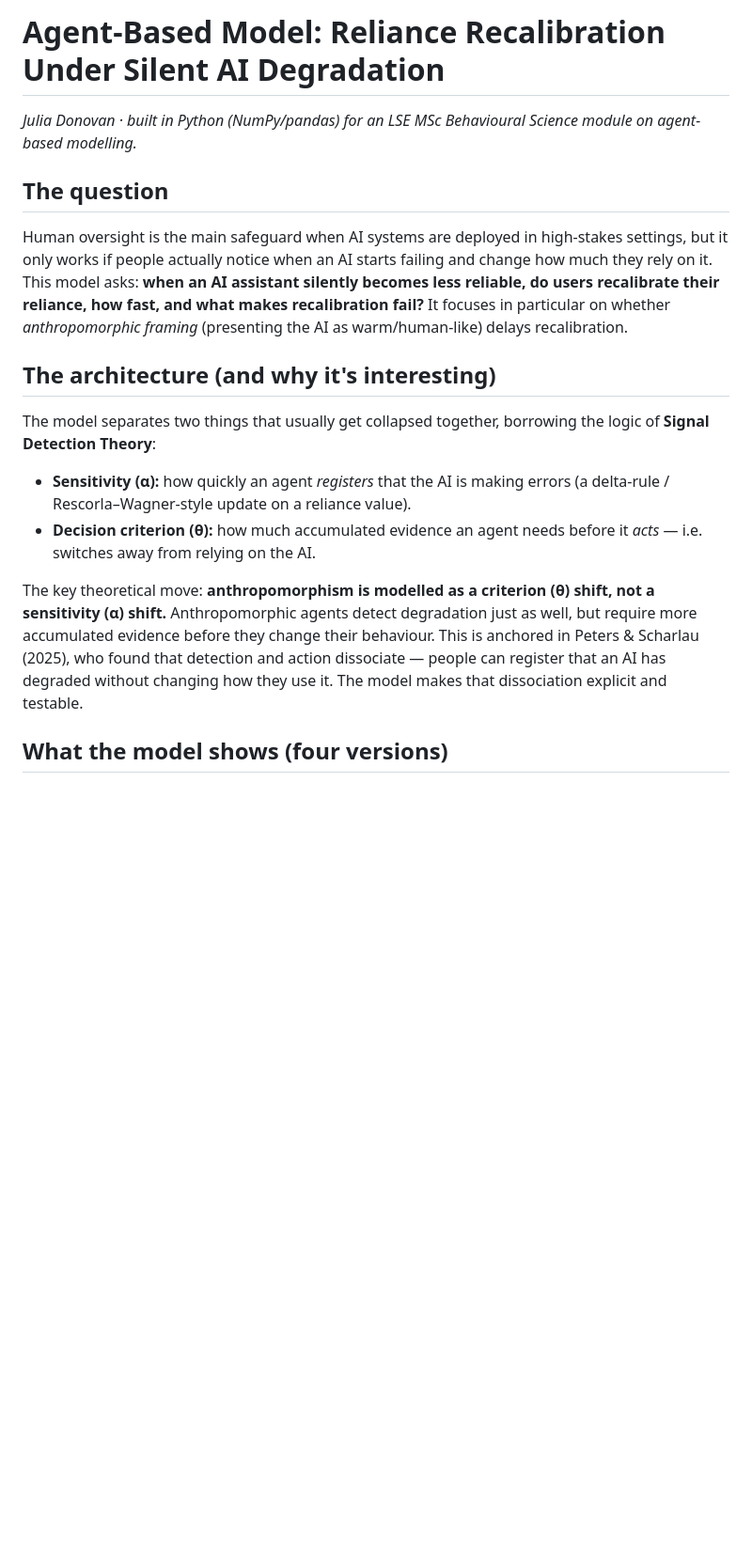
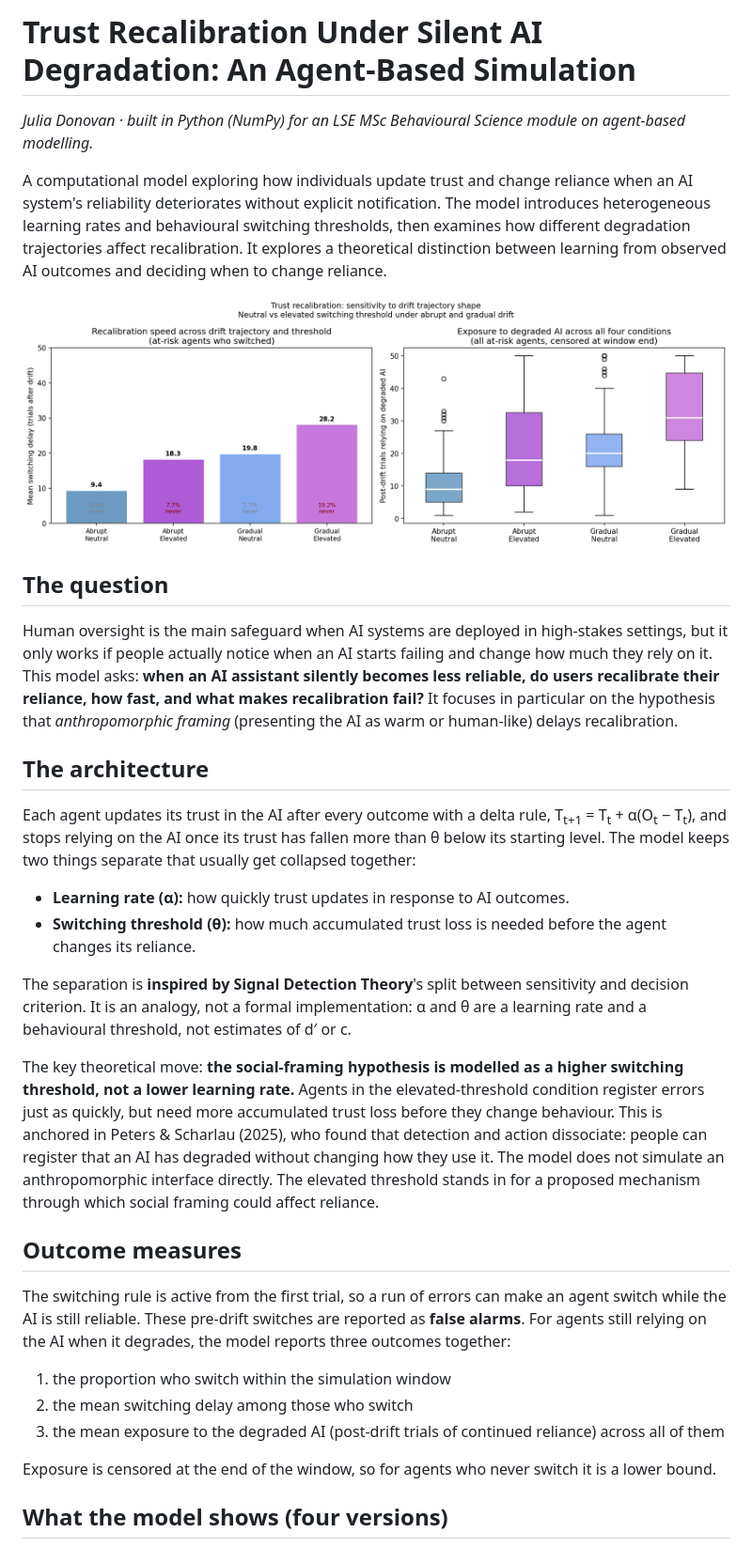
Before and after one commit to jul-de/human-ai-reliance-abm, a Markdown page: README.md, the part around one of its changes. Shown at 94% size. Drawn GitHub-style; pictures changed too: figures/trust_recalibration_v4.png (added); blank space fills up the shorter version.

```diff
--- a/README.md
+++ b/README.md
@@ -1,19 +1,35 @@
-# Agent-Based Model: Reliance Recalibration Under Silent AI Degradation
+# Trust Recalibration Under Silent AI Degradation: An Agent-Based Simulation
 
-*Julia Donovan · built in Python (NumPy/pandas) for an LSE MSc Behavioural Science module on agent-based modelling.*
+*Julia Donovan · built in Python (NumPy) for an LSE MSc Behavioural Science module on agent-based modelling.*
+
+A computational model exploring how individuals update trust and change reliance when an AI system's reliability deteriorates without explicit notification. The model introduces heterogeneous learning rates and behavioural switching thresholds, then examines how different degradation trajectories affect recalibration. It explores a theoretical distinction between learning from observed AI outcomes and deciding when to change reliance.
+
+![Switching delay and exposure to degraded AI across drift trajectory and threshold](figures/trust_recalibration_v4.png)
 
 ## The question
 
-Human oversight is the main safeguard when AI systems are deployed in high-stakes settings, but it only works if people actually notice when an AI starts failing and change how much they rely on it. This model asks: **when an AI assistant silently becomes less reliable, do users recalibrate their reliance, how fast, and what makes recalibration fail?** It focuses in particular on whether *anthropomorphic framing* (presenting the AI as warm/human-like) delays recalibration.
+Human oversight is the main safeguard when AI systems are deployed in high-stakes settings, but it only works if people actually notice when an AI starts failing and change how much they rely on it. This model asks: **when an AI assistant silently becomes less reliable, do users recalibrate their reliance, how fast, and what makes recalibration fail?** It focuses in particular on the hypothesis that *anthropomorphic framing* (presenting the AI as warm or human-like) delays recalibration.
 
-## The architecture (and why it's interesting)
+## The architecture
 
-The model separates two things that usually get collapsed together, borrowing the logic of **Signal Detection Theory**:
+Each agent updates its trust in the AI after every outcome with a delta rule, T<sub>t+1</sub> = T<sub>t</sub> + α(O<sub>t</sub> − T<sub>t</sub>), and stops relying on the AI once its trust has fallen more than θ below its starting level. The model keeps two things separate that usually get collapsed together:
 
-- **Sensitivity (α):** how quickly an agent *registers* that the AI is making errors (a delta-rule / Rescorla–Wagner-style update on a reliance value).
-- **Decision criterion (θ):** how much accumulated evidence an agent needs before it *acts* — i.e. switches away from relying on the AI.
+- **Learning rate (α):** how quickly trust updates in response to AI outcomes.
+- **Switching threshold (θ):** how much accumulated trust loss is needed before the agent changes its reliance.
 
-The key theoretical move: **anthropomorphism is modelled as a criterion (θ) shift, not a sensitivity (α) shift.** Anthropomorphic agents detect degradation just as well, but require more accumulated evidence before they change their behaviour. This is anchored in Peters & Scharlau (2025), who found that detection and action dissociate — people can register that an AI has degraded without changing how they use it. The model makes that dissociation explicit and testable.
+The separation is **inspired by Signal Detection Theory**'s split between sensitivity and decision criterion. It is an analogy, not a formal implementation: α and θ are a learning rate and a behavioural threshold, not estimates of d′ or c.
+
+The key theoretical move: **the social-framing hypothesis is modelled as a higher switching threshold, not a lower learning rate.** Agents in the elevated-threshold condition register errors just as quickly, but need more accumulated trust loss before they change behaviour. This is anchored in Peters & Scharlau (2025), who found that detection and action dissociate: people can register that an AI has degraded without changing how they use it. The model does not simulate an anthropomorphic interface directly. The elevated threshold stands in for a proposed mechanism through which social framing could affect reliance.
+
+## Outcome measures
+
+The switching rule is active from the first trial, so a run of errors can make an agent switch while the AI is still reliable. These pre-drift switches are reported as **false alarms**. For agents still relying on the AI when it degrades, the model reports three outcomes together:
+
+1. the proportion who switch within the simulation window
+2. the mean switching delay among those who switch
+3. the mean exposure to the degraded AI (post-drift trials of continued reliance) across all of them
+
+Exposure is censored at the end of the window, so for agents who never switch it is a lower bound.
 
 ## What the model shows (four versions)
 
```
Also changed, not shown: other parts of README.md (+11 -8 lines), figures/trust_recalibration_v2.png (added), figures/trust_recalibration_v3.png (added), 2 other files.
